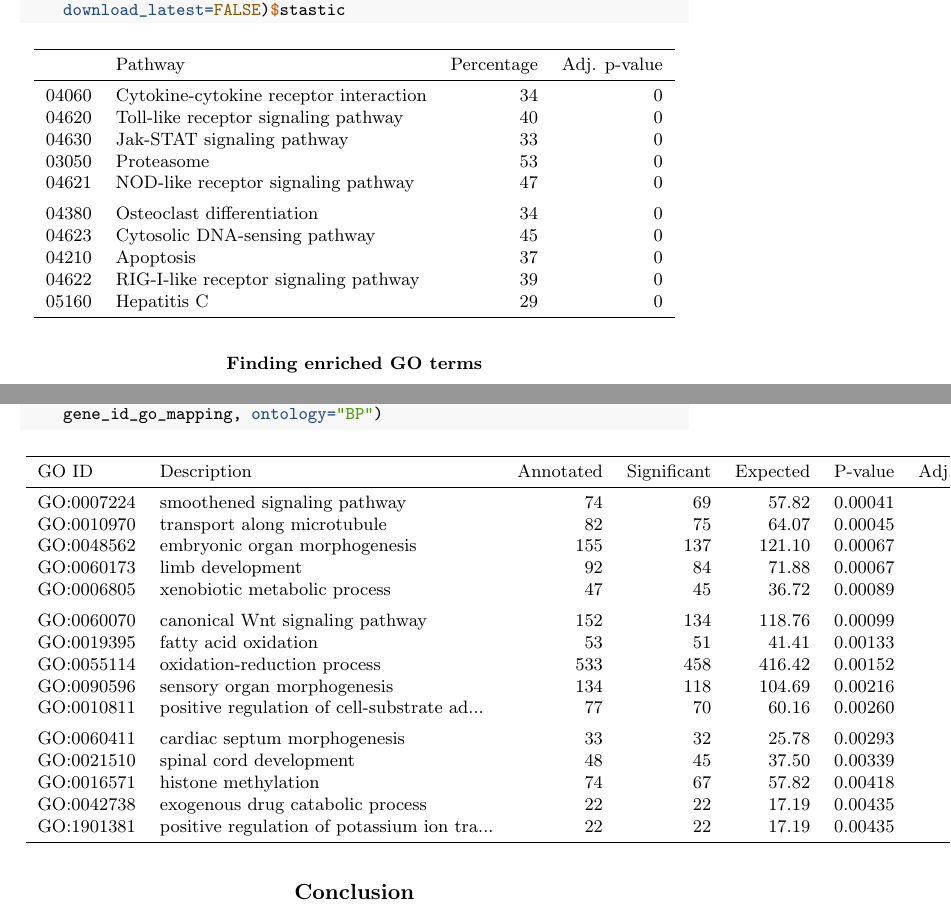
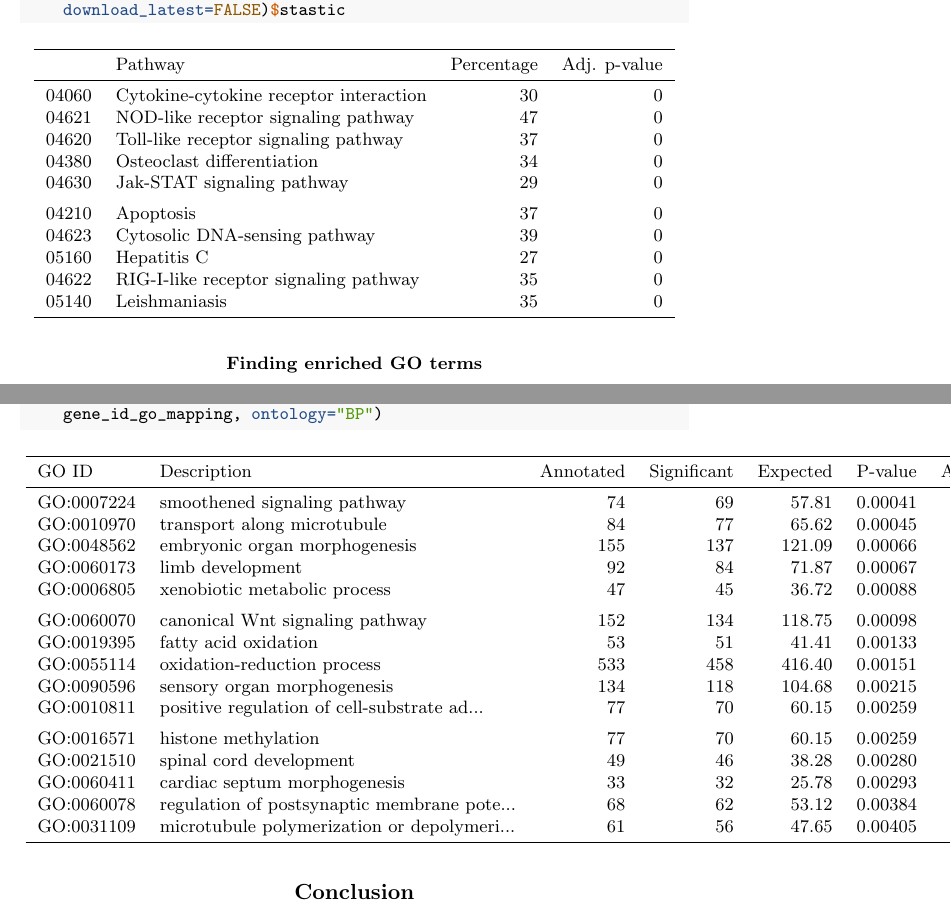
Before and after one commit to NelleV/2019timecourse-rnaseq-pipeline, a LaTeX paper (manuscript.tex): two parts of pages 24 and 25 of 28, joined at a grey line, cut so that both start at the same text. Compiled offline with pdfLaTeX; a LaTeX package or settings file that is missing is left out.

Commit message:
Deploy NelleV/2019timecourse-rnaseq-pipeline to github.com/NelleV/2019timecourse-rnaseq-pipeline.git:gh-pages

```diff
--- a/manuscript.tex
+++ b/manuscript.tex
@@ -1658,17 +1658,17 @@ it to convert the gene names from the Refseq annotation to the ensembl one.
 \toprule
   & Pathway & Percentage & Adj. p-value\\
 \midrule
-04060 & Cytokine-cytokine receptor interaction & 34 & 0\\
-04620 & Toll-like receptor signaling pathway & 40 & 0\\
-04630 & Jak-STAT signaling pathway & 33 & 0\\
-03050 & Proteasome & 53 & 0\\
+04060 & Cytokine-cytokine receptor interaction & 30 & 0\\
 04621 & NOD-like receptor signaling pathway & 47 & 0\\
+04620 & Toll-like receptor signaling pathway & 37 & 0\\
+04380 & Osteoclast differentiation & 34 & 0\\
+04630 & Jak-STAT signaling pathway & 29 & 0\\
 \addlinespace
-04380 & Osteoclast differentiation & 34 & 0\\
-04623 & Cytosolic DNA-sensing pathway & 45 & 0\\
 04210 & Apoptosis & 37 & 0\\
-04622 & RIG-I-like receptor signaling pathway & 39 & 0\\
-05160 & Hepatitis C & 29 & 0\\
+04623 & Cytosolic DNA-sensing pathway & 39 & 0\\
+05160 & Hepatitis C & 27 & 0\\
+04622 & RIG-I-like receptor signaling pathway & 35 & 0\\
+05140 & Leishmaniasis & 35 & 0\\
 \bottomrule
 \end{tabular}
 
@@ -1724,23 +1724,23 @@ running a GOterm enrichment on the ``Biological process'' ontology (BP).
 \toprule
 GO ID & Description & Annotated & Significant & Expected & P-value & Adj. p-value\\
 \midrule
-GO:0007224 & smoothened signaling pathway & 74 & 69 & 57.82 & 0.00041 & 0.326\\
-GO:0010970 & transport along microtubule & 82 & 75 & 64.07 & 0.00045 & 0.326\\
-GO:0048562 & embryonic organ morphogenesis & 155 & 137 & 121.10 & 0.00067 & 0.378\\
-GO:0060173 & limb development & 92 & 84 & 71.88 & 0.00067 & 0.378\\
-GO:0006805 & xenobiotic metabolic process & 47 & 45 & 36.72 & 0.00089 & 0.451\\
+GO:0007224 & smoothened signaling pathway & 74 & 69 & 57.81 & 0.00041 & 0.327\\
+GO:0010970 & transport along microtubule & 84 & 77 & 65.62 & 0.00045 & 0.327\\
+GO:0048562 & embryonic organ morphogenesis & 155 & 137 & 121.09 & 0.00066 & 0.379\\
+GO:0060173 & limb development & 92 & 84 & 71.87 & 0.00067 & 0.379\\
+GO:0006805 & xenobiotic metabolic process & 47 & 45 & 36.72 & 0.00088 & 0.448\\
 \addlinespace
-GO:0060070 & canonical Wnt signaling pathway & 152 & 134 & 118.76 & 0.00099 & 0.456\\
-GO:0019395 & fatty acid oxidation & 53 & 51 & 41.41 & 0.00133 & 0.562\\
-GO:0055114 & oxidation-reduction process & 533 & 458 & 416.42 & 0.00152 & 0.593\\
-GO:0090596 & sensory organ morphogenesis & 134 & 118 & 104.69 & 0.00216 & 0.783\\
-GO:0010811 & positive regulation of cell-substrate ad... & 77 & 70 & 60.16 & 0.00260 & 0.879\\
+GO:0060070 & canonical Wnt signaling pathway & 152 & 134 & 118.75 & 0.00098 & 0.454\\
+GO:0019395 & fatty acid oxidation & 53 & 51 & 41.41 & 0.00133 & 0.564\\
+GO:0055114 & oxidation-reduction process & 533 & 458 & 416.40 & 0.00151 & 0.591\\
+GO:0090596 & sensory organ morphogenesis & 134 & 118 & 104.68 & 0.00215 & 0.782\\
+GO:0010811 & positive regulation of cell-substrate ad... & 77 & 70 & 60.15 & 0.00259 & 0.824\\
 \addlinespace
-GO:0060411 & cardiac septum morphogenesis & 33 & 32 & 25.78 & 0.00293 & 0.929\\
-GO:0021510 & spinal cord development & 48 & 45 & 37.50 & 0.00339 & 1.000\\
-GO:0016571 & histone methylation & 74 & 67 & 57.82 & 0.00418 & 1.000\\
-GO:0042738 & exogenous drug catabolic process & 22 & 22 & 17.19 & 0.00435 & 1.000\\
-GO:1901381 & positive regulation of potassium ion tra... & 22 & 22 & 17.19 & 0.00435 & 1.000\\
+GO:0016571 & histone methylation & 77 & 70 & 60.15 & 0.00259 & 0.824\\
+GO:0021510 & spinal cord development & 49 & 46 & 38.28 & 0.00280 & 0.829\\
+GO:0060411 & cardiac septum morphogenesis & 33 & 32 & 25.78 & 0.00293 & 0.829\\
+GO:0060078 & regulation of postsynaptic membrane pote... & 68 & 62 & 53.12 & 0.00384 & 1.000\\
+GO:0031109 & microtubule polymerization or depolymeri... & 61 & 56 & 47.65 & 0.00405 & 1.000\\
 \bottomrule
 \end{tabular}
 
```
Also changed, not shown: manuscript_files/figure-latex/average_silhouette_method-1.pdf, manuscript_files/figure-latex/correlation_plot-1.pdf, manuscript_files/figure-latex/elbow_method-1.pdf, manuscript_files/figure-latex/pca_plots-1.pdf, manuscript_files/figure-latex/showMissingDEGenes-1.pdf, manuscript_files/figure-latex/unnamed-chunk-14-1.pdf, manuscript_files/figure-latex/unnamed-chunk-15-1.pdf, manuscript_files/figure-latex/unnamed-chunk-20-1.pdf, manuscript_files/figure-latex/unnamed-chunk-21-1.pdf, manuscript_files/figure-latex/unnamed-chunk-22-1.pdf, manuscript_files/figure-latex/unnamed-chunk-23-1.pdf, manuscript_files/figure-latex/unnamed-chunk-24-1.pdf, manuscript_files/figure-latex/unnamed-chunk-25-1.pdf, manuscript_files/figure-latex/unnamed-chunk-26-1.pdf, 6 more files, 2 other files.
